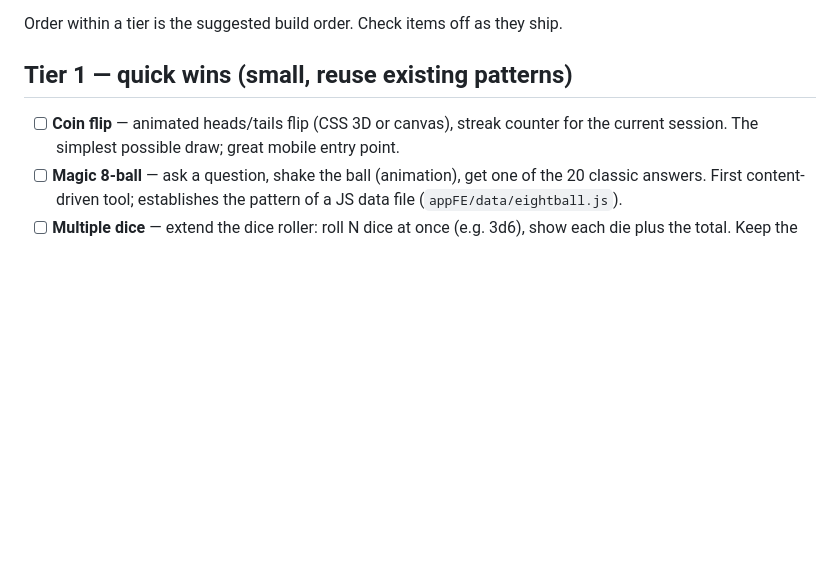
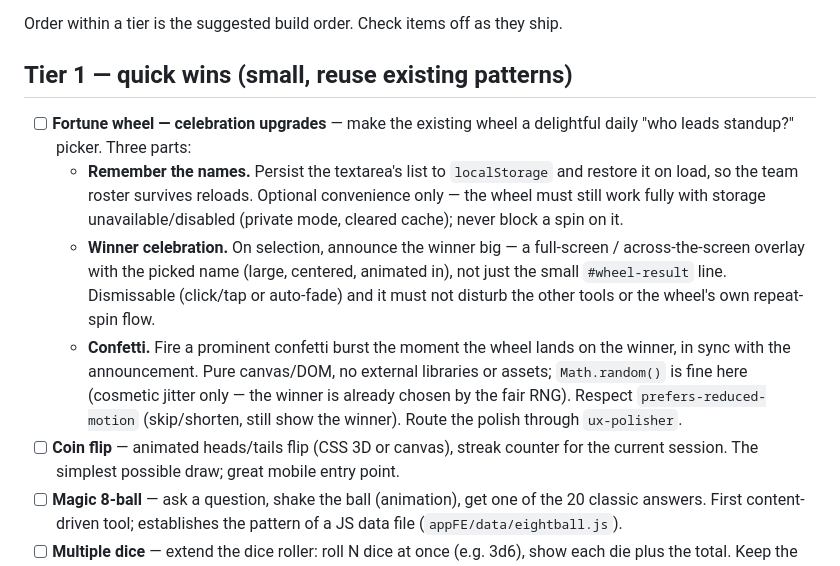
Before and after one commit to emkaminsk/dice_roll, a Markdown page: ROADMAP.md, the part around the change. GitHub-like rendering; blank space fills up the shorter version.

Commit message:
Add fortune-wheel celebration upgrades to Tier 1 roadmap
Adds a Tier-1 item for the daily standup-picker use case: persist the
name list to localStorage (graceful without it), a full-screen winner
announcement, and a prominent confetti burst on selection (reduced-motion
aware, no external libraries).

Co-Authored-By: Claude Fable 5 <noreply@anthropic.com>
Claude-Session: https://claude.ai/code/session_01R2FSpfShg4Rs1qTpUTHbid

```diff
--- a/ROADMAP.md
+++ b/ROADMAP.md
@@ -8,6 +8,21 @@ Order within a tier is the suggested build order. Check items off as they ship.
 
 ## Tier 1 — quick wins (small, reuse existing patterns)
 
+- [ ] **Fortune wheel — celebration upgrades** — make the existing wheel a delightful
+  daily "who leads standup?" picker. Three parts:
+  - **Remember the names.** Persist the textarea's list to `localStorage` and restore it
+    on load, so the team roster survives reloads. Optional convenience only — the wheel
+    must still work fully with storage unavailable/disabled (private mode, cleared
+    cache); never block a spin on it.
+  - **Winner celebration.** On selection, announce the winner big — a full-screen /
+    across-the-screen overlay with the picked name (large, centered, animated in), not
+    just the small `#wheel-result` line. Dismissable (click/tap or auto-fade) and it
+    must not disturb the other tools or the wheel's own repeat-spin flow.
+  - **Confetti.** Fire a prominent confetti burst the moment the wheel lands on the
+    winner, in sync with the announcement. Pure canvas/DOM, no external libraries or
+    assets; `Math.random()` is fine here (cosmetic jitter only — the winner is already
+    chosen by the fair RNG). Respect `prefers-reduced-motion` (skip/shorten, still show
+    the winner). Route the polish through `ux-polisher`.
 - [ ] **Coin flip** — animated heads/tails flip (CSS 3D or canvas), streak counter for
   the current session. The simplest possible draw; great mobile entry point.
 - [ ] **Magic 8-ball** — ask a question, shake the ball (animation), get one of the 20
```
